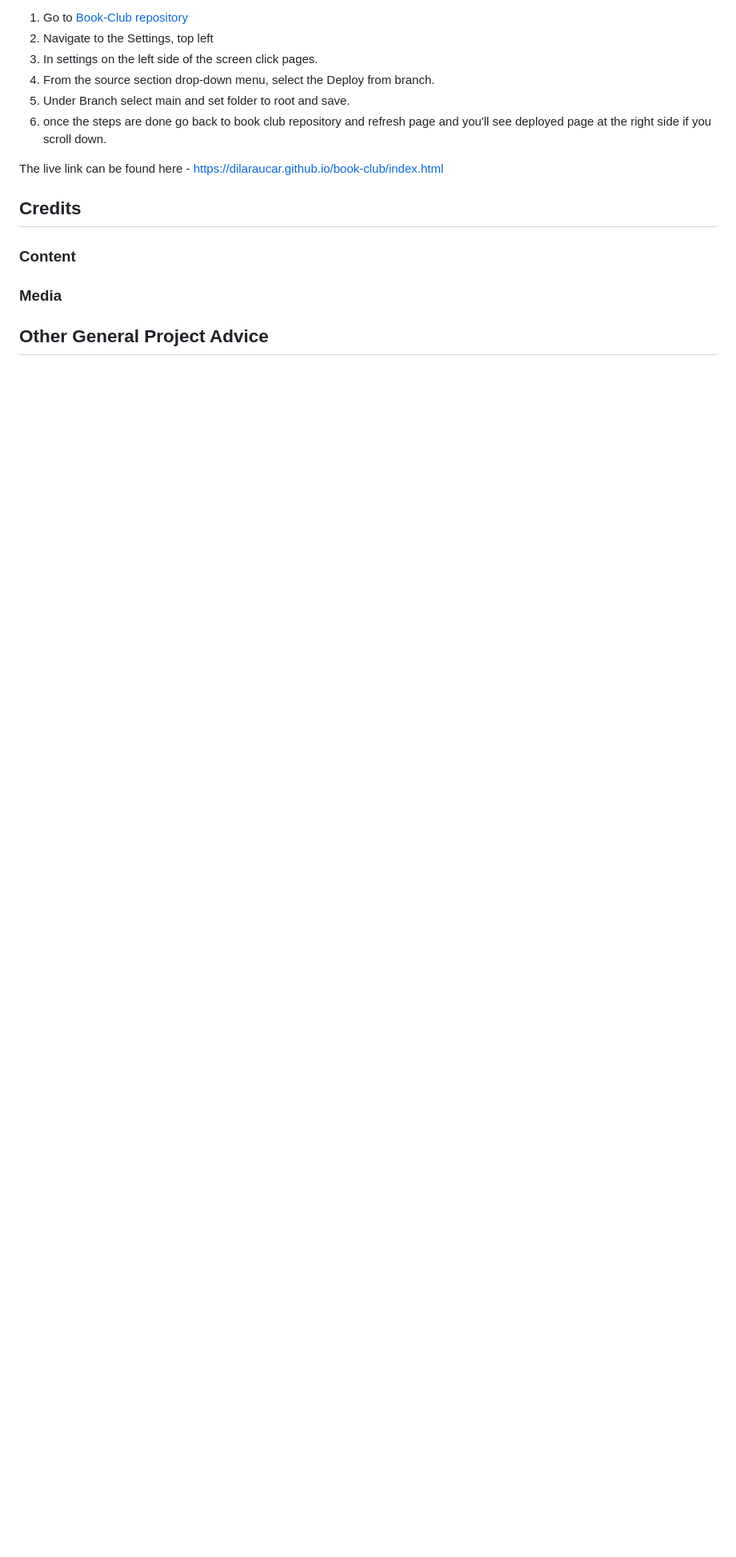
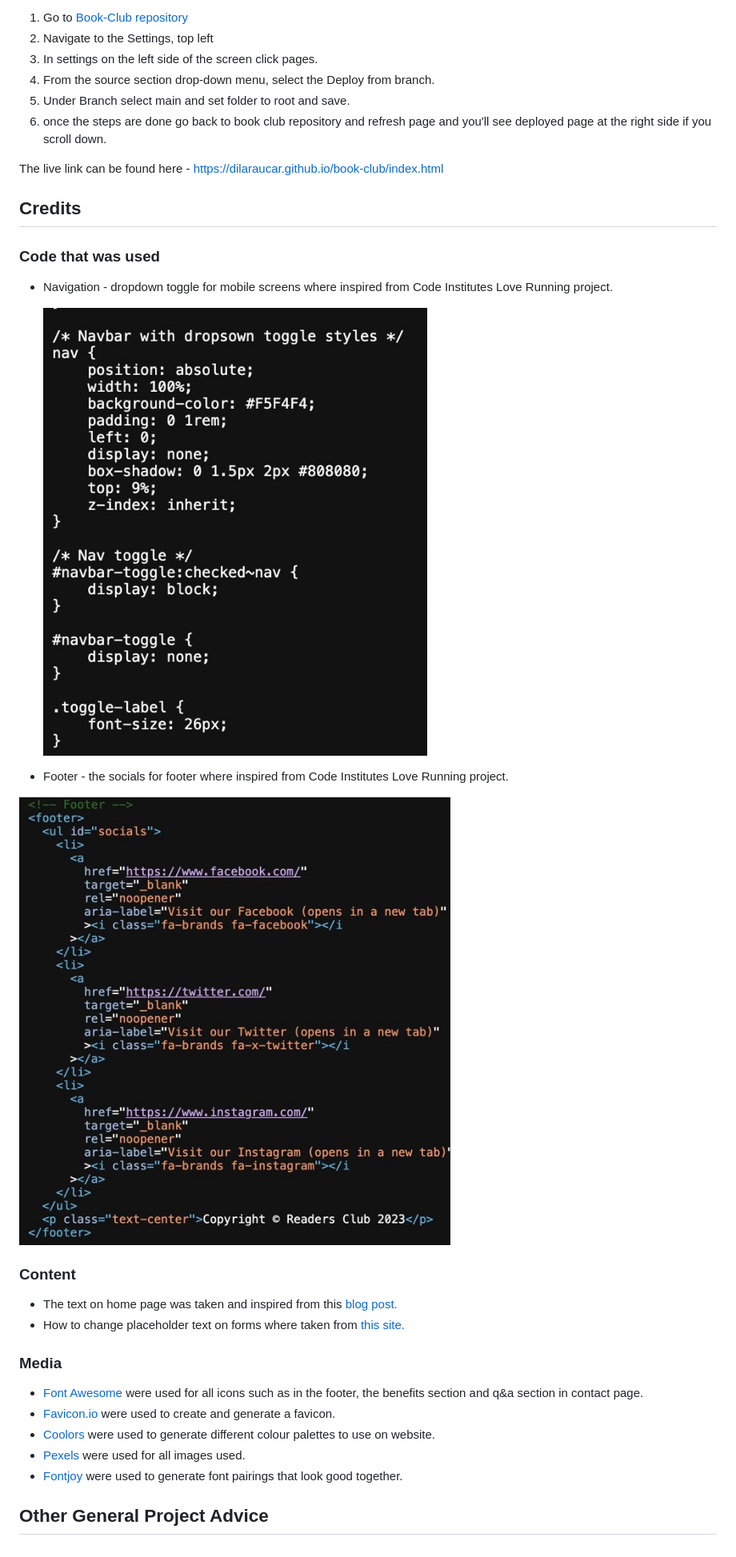
Before and after one commit to DilaraUcar/book-club, a Markdown page: README.md, the part around the change. Shown: that part at 80% size. GitHub-like rendering; pictures changed too: documentation/foot.jpeg (added), documentation/nav-toggle.jpeg (added); blank space fills up the shorter version.

Commit message:
Add content and media used

```diff
--- a/README.md
+++ b/README.md
@@ -109,8 +109,26 @@ The live link can be found here - <https://dilaraucar.github.io/book-club/index.
 
 ## Credits
 
+### Code that was used
+
+- Navigation - dropdown toggle for mobile screens where inspired from Code Institutes Love Running project.
+
+  ![Nav dropdown toggle styling in css](documentation/nav-toggle.jpeg)
+
+- Footer - the socials for footer where inspired from Code Institutes Love Running project.
+
+![Footer socials in html](documentation/foot.jpeg)
+
 ### Content
 
+- The text on home page was taken and inspired from this [blog post.](https://blog.everand.com/reasons-to-join-a-book-club/)
+- How to change placeholder text on forms where taken from [this site.](https://www.w3schools.com/howto/howto_css_placeholder.asp)
+
 ### Media
+- [Font Awesome](https://fontawesome.com/sessions/sign-in) were used for all icons such as in the footer, the benefits section and q&a section in contact page.
+- [Favicon.io](https://favicon.io/favicon-generator/) were used to create and generate a favicon.
+- [Coolors](https://coolors.co/6f756c-9a9a92-23191a-562d25-080a0e-19181a) were used to generate different colour palettes to use on website.
+- [Pexels](https://www.pexels.com/sv-se/) were used for all images used.
+- [Fontjoy](https://fontjoy.com/) were used to generate font pairings that look good together.
 
 ## Other General Project Advice
```
